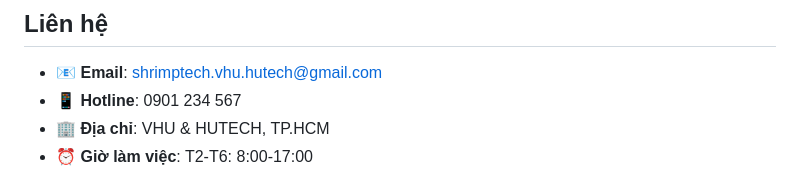
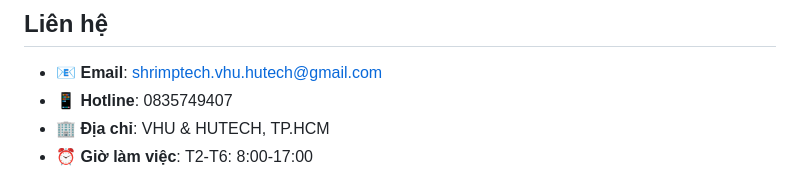
Before and after one commit to minhhieu-2003/ShrimpTechWeb, a Markdown page: README.md, the part around the change. Drawn GitHub-style.

```diff
--- a/README.md
+++ b/README.md
@@ -119,7 +119,7 @@ shrimptech/
 ## Liên hệ
 
 - 📧 **Email**: shrimptech.vhu.hutech@gmail.com
-- 📱 **Hotline**: 0901 234 567
+- 📱 **Hotline**: 0835749407
 - 🏢 **Địa chỉ**: VHU & HUTECH, TP.HCM
 - ⏰ **Giờ làm việc**: T2-T6: 8:00-17:00
 
```
